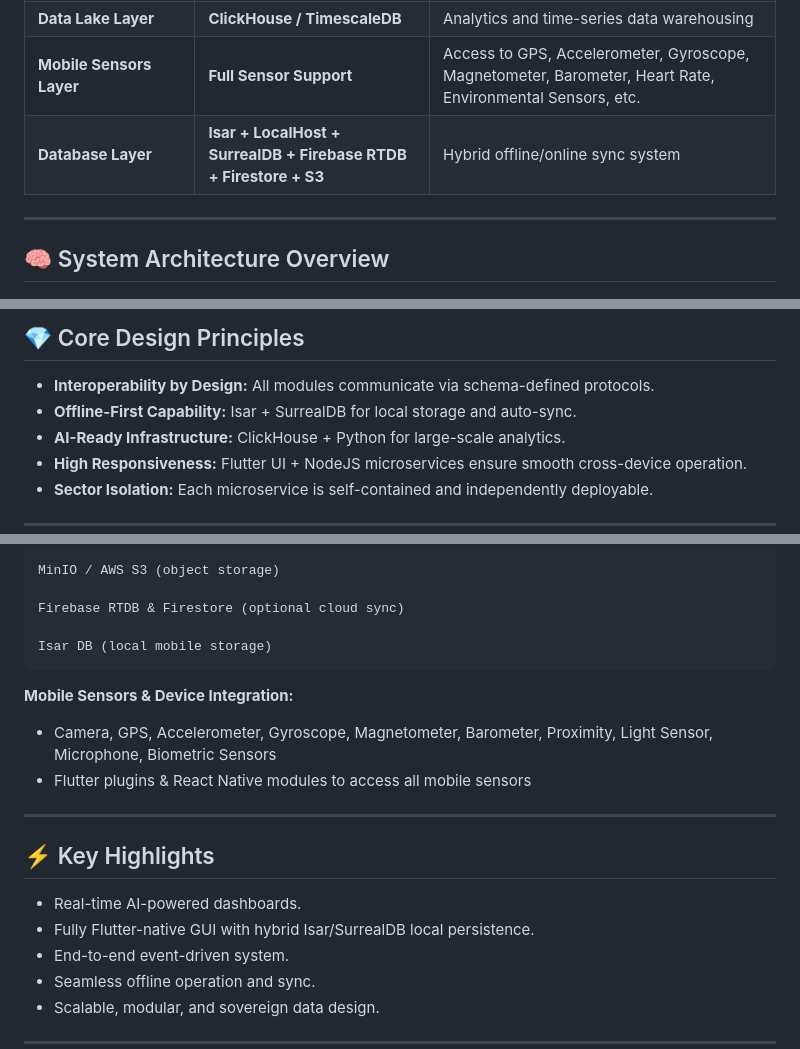
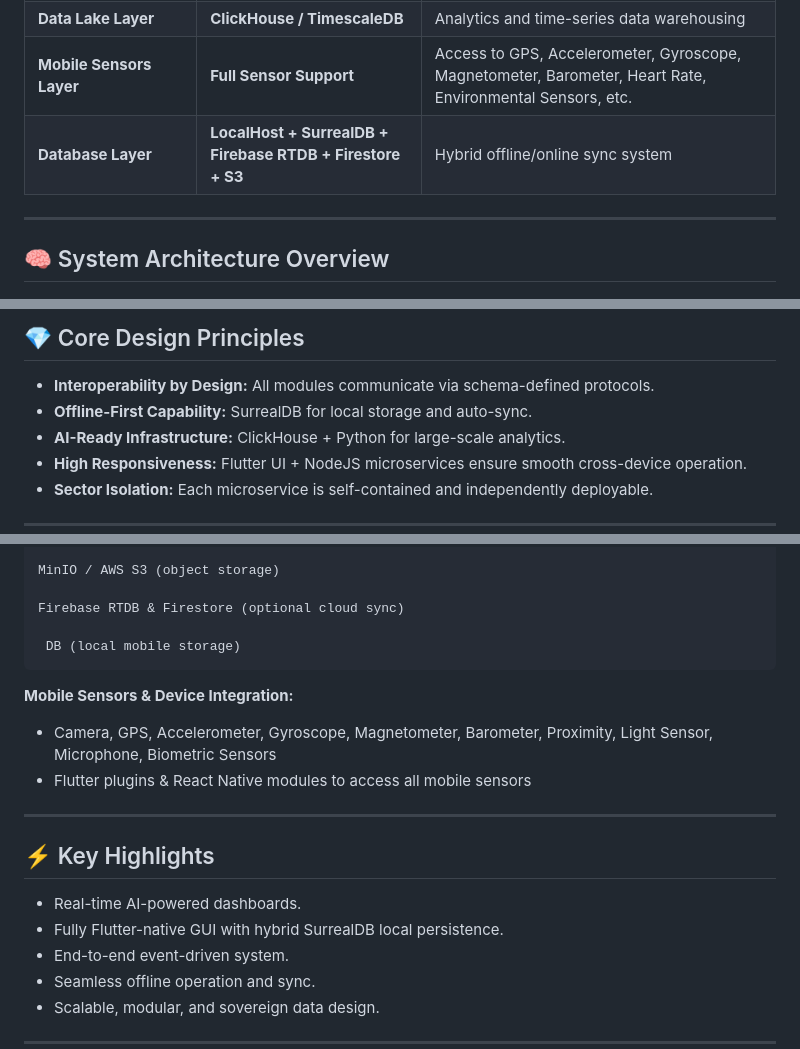
Before and after one commit to STANFORIS/SaaS, a Markdown page: README.md, 3 parts joined by grey strips. GitHub-like rendering.

````diff
--- a/README.md
+++ b/README.md
@@ -87,7 +87,7 @@ By default, every sector microservice, IoT device, and mobile application in the
 | **Event Bus Layer**                  | **Apache Kafka**                                                  | High-throughput, durable, event-driven backbone                                                           |
 | **Data Lake Layer**                  | **ClickHouse / TimescaleDB**                                      | Analytics and time-series data warehousing                                                                |
 | **Mobile Sensors Layer**             | **Full Sensor Support**                                           | Access to GPS, Accelerometer, Gyroscope, Magnetometer, Barometer, Heart Rate, Environmental Sensors, etc. |
-| **Database Layer**                   | **Isar + LocalHost + SurrealDB + Firebase RTDB + Firestore + S3** | Hybrid offline/online sync system                                                                         |
+| **Database Layer**                   | **LocalHost + SurrealDB + Firebase RTDB + Firestore + S3** | Hybrid offline/online sync system                                                                         |
 
 ---
 
@@ -128,7 +128,7 @@ By default, every sector microservice, IoT device, and mobile application in the
 ## 💎 Core Design Principles
 
 * **Interoperability by Design:** All modules communicate via schema-defined protocols.
-* **Offline-First Capability:** Isar + SurrealDB for local storage and auto-sync.
+* **Offline-First Capability:** SurrealDB for local storage and auto-sync.
 * **AI-Ready Infrastructure:** ClickHouse + Python for large-scale analytics.
 * **High Responsiveness:** Flutter UI + NodeJS microservices ensure smooth cross-device operation.
 * **Sector Isolation:** Each microservice is self-contained and independently deployable.
@@ -252,7 +252,7 @@ MinIO / AWS S3 (object storage)
 
 Firebase RTDB & Firestore (optional cloud sync)
 
-Isar DB (local mobile storage)
+ DB (local mobile storage)
 ```
 
 **Mobile Sensors & Device Integration:**
@@ -265,7 +265,7 @@ Isar DB (local mobile storage)
 ## ⚡ Key Highlights
 
 * Real-time AI-powered dashboards.
-* Fully Flutter-native GUI with hybrid Isar/SurrealDB local persistence.
+* Fully Flutter-native GUI with hybrid SurrealDB local persistence.
 * End-to-end event-driven system.
 * Seamless offline operation and sync.
 * Scalable, modular, and sovereign data design.
````
Also changed, not shown: other parts of README.md (+2 -2 lines).
